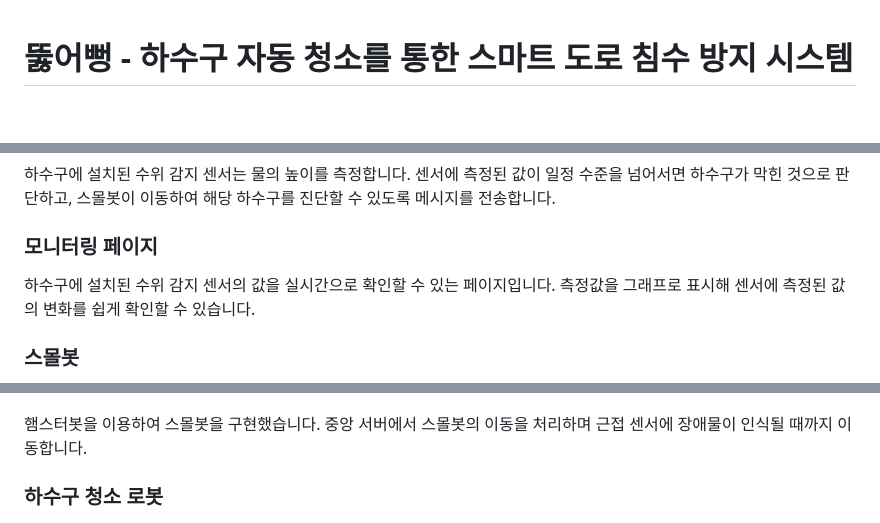
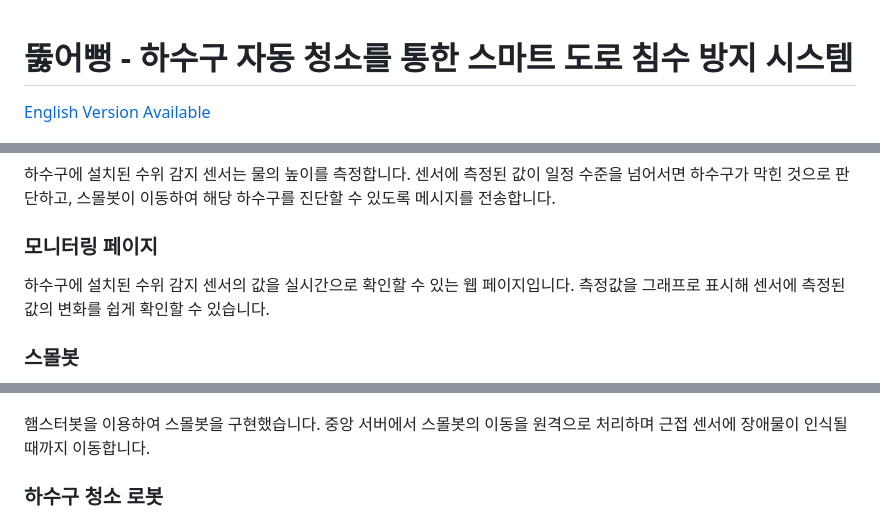
Before and after one commit to hellojsna/Make-a-Thon-2025-Ttureoppeong, a Markdown page: README.md, 3 parts joined by grey strips. Rendered like a GitHub page; blank space fills up the shorter version.

Commit message:
README 수정, 영문 버전 추가

```diff
--- a/README.md
+++ b/README.md
@@ -1,4 +1,6 @@
 # 뚫어뻥 - 하수구 자동 청소를 통한 스마트 도로 침수 방지 시스템
+
+[English Version Available](./README.en.md)
 
 ![시연을 위해 제작한 장치의 사진입니다. 사진의 왼쪽에는 하수구 청소를 위한 장치가, 오른쪽에는 하수구의 수위를 측정할 수 있는 센서가 있습니다.](README-images/FullView.jpg)
 
@@ -50,7 +52,7 @@ AI 기반 날씨 예측 → 스몰봇을 이용하여 막힌 하수구 탐색
 센서에 측정된 값이 일정 수준을 넘어서면 하수구가 막힌 것으로 판단하고, 스몰봇이 이동하여 해당 하수구를 진단할 수 있도록 메시지를 전송합니다.
 
 ### 모니터링 페이지
-하수구에 설치된 수위 감지 센서의 값을 실시간으로 확인할 수 있는 페이지입니다.
+하수구에 설치된 수위 감지 센서의 값을 실시간으로 확인할 수 있는 웹 페이지입니다.
 측정값을 그래프로 표시해 센서에 측정된 값의 변화를 쉽게 확인할 수 있습니다.
 
 ### 스몰봇
@@ -88,7 +90,7 @@ Jena 기후 데이터셋을 기반으로 시계열 날씨 예측 문제를 해
 ![수위 센서가 이상을 감지한 하수구의 아래에 위치한 장애물을 향해 이동하는 햄스터봇의 사진입니다.](README-images/HamsterBot.jpg)
 
 햄스터봇을 이용하여 스몰봇을 구현했습니다.
-중앙 서버에서 스몰봇의 이동을 처리하며 근접 센서에 장애물이 인식될 때까지 이동합니다.
+중앙 서버에서 스몰봇의 이동을 원격으로 처리하며 근접 센서에 장애물이 인식될 때까지 이동합니다.
 
 ### 하수구 청소 로봇
 ![하수구 청소 로봇의 사진입니다. 상단에 로봇이 매달린 컨베이어 벨트가 있습니다.](README-images/Mindstorms.jpg)
```
Also changed, not shown: other parts of README.md (+1 -1 lines), README.en.md (added, +113 -0 lines).
